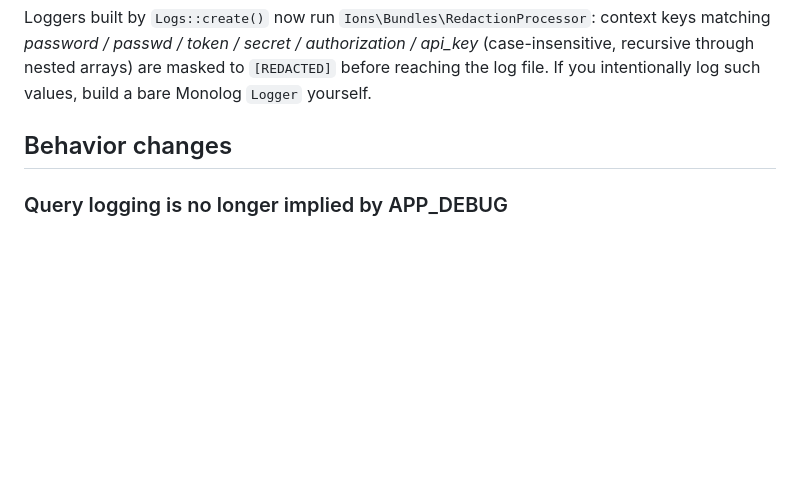
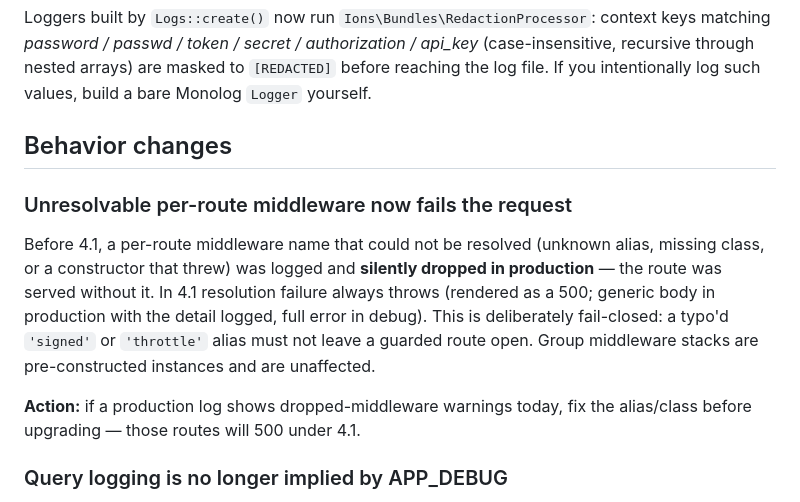
Before and after one commit to tahadeveloper/ions.core, a Markdown page: UPGRADE-4.1.md, the part around the change. Rendered like a GitHub page; blank space fills up the shorter version.

Commit message:
docs: fail-closed per-route middleware — fix stale middleware.md claim + UPGRADE-4.1 note

```diff
--- a/UPGRADE-4.1.md
+++ b/UPGRADE-4.1.md
@@ -104,6 +104,19 @@ values, build a bare Monolog `Logger` yourself.
 
 ## Behavior changes
 
+### Unresolvable per-route middleware now fails the request
+
+Before 4.1, a per-route middleware name that could not be resolved (unknown
+alias, missing class, or a constructor that threw) was logged and **silently
+dropped in production** — the route was served without it. In 4.1 resolution
+failure always throws (rendered as a 500; generic body in production with the
+detail logged, full error in debug). This is deliberately fail-closed: a
+typo'd `'signed'` or `'throttle'` alias must not leave a guarded route open.
+Group middleware stacks are pre-constructed instances and are unaffected.
+
+**Action:** if a production log shows dropped-middleware warnings today, fix
+the alias/class before upgrading — those routes will 500 under 4.1.
+
 ### Query logging is no longer implied by APP_DEBUG
 
 Before 4.1, `DatabaseProvider::boot()` called `enableQueryLog()` on the
```
Also changed, not shown: docs/middleware.md (+1 -1 lines).
